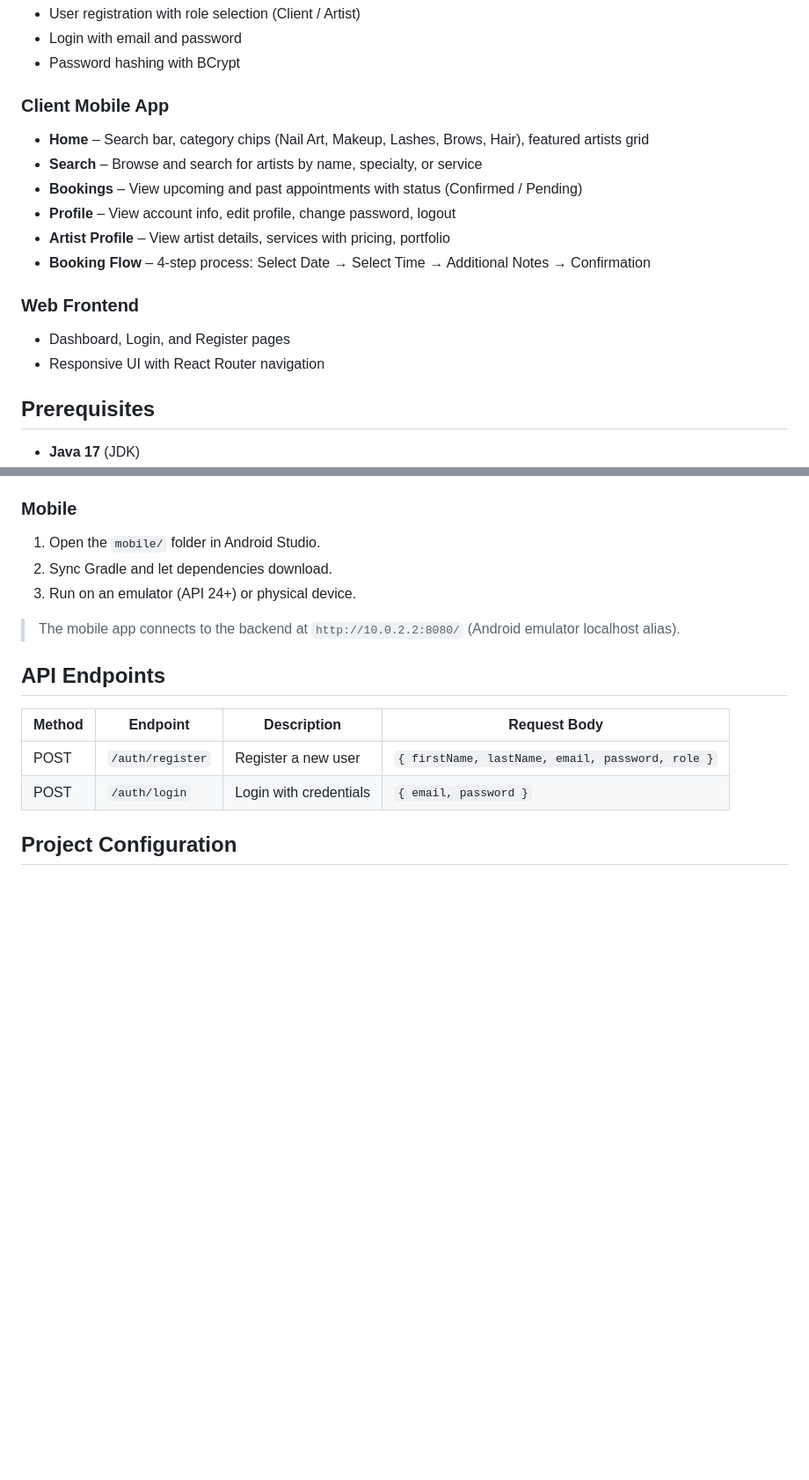
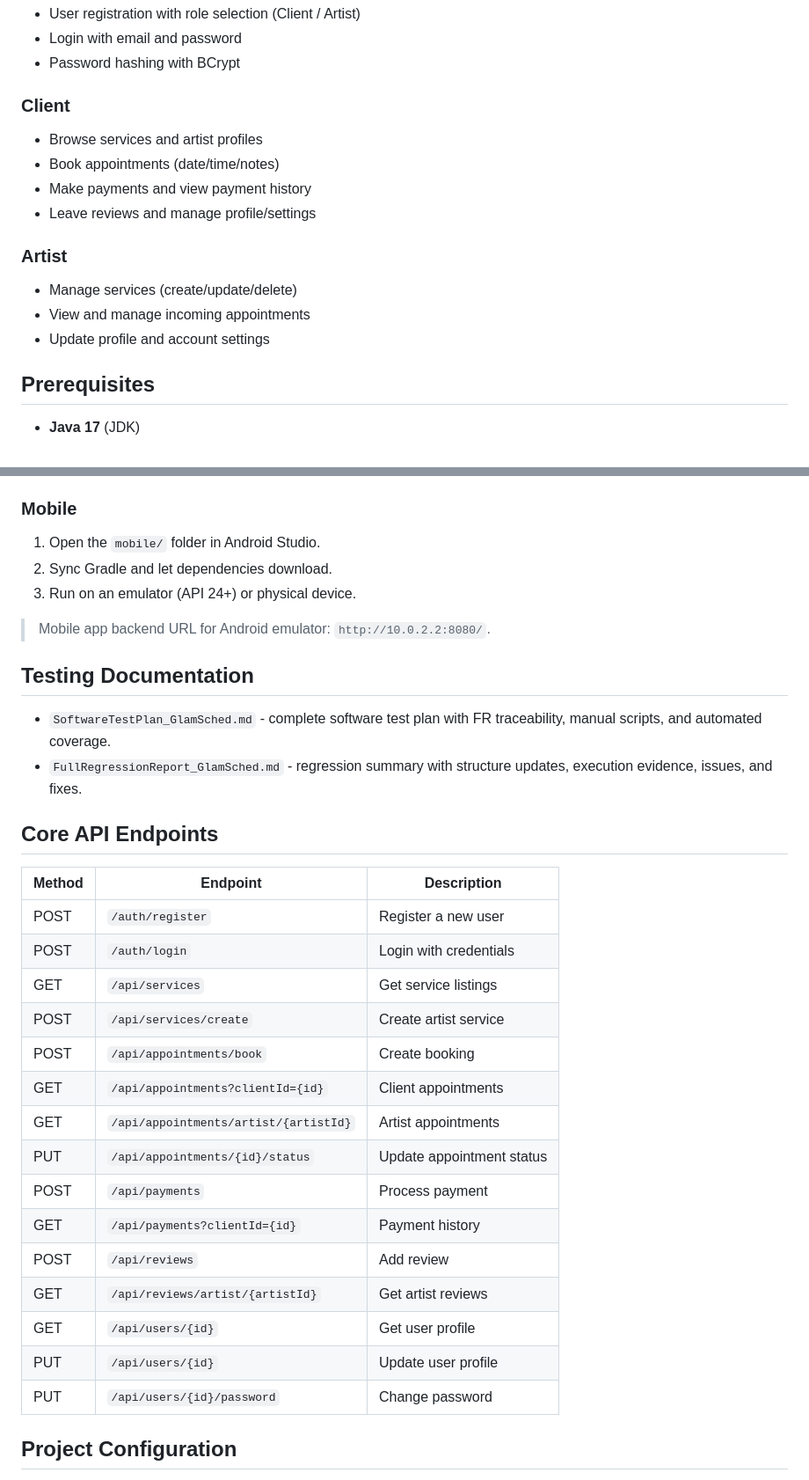
Before and after one commit to milayyyyy/IT342-Cordero-GlamSched, a Markdown page: README.md, 2 parts joined by grey strips. Shown at 88% size. GitHub-like rendering; blank space fills up the shorter version.

```diff
--- a/README.md
+++ b/README.md
@@ -29,17 +60,16 @@ IT342-Cordero-GlamSched/
 - Login with email and password
 - Password hashing with BCrypt
 
-### Client Mobile App
-- **Home** – Search bar, category chips (Nail Art, Makeup, Lashes, Brows, Hair), featured artists grid
-- **Search** – Browse and search for artists by name, specialty, or service
-- **Bookings** – View upcoming and past appointments with status (Confirmed / Pending)
-- **Profile** – View account info, edit profile, change password, logout
-- **Artist Profile** – View artist details, services with pricing, portfolio
-- **Booking Flow** – 4-step process: Select Date → Select Time → Additional Notes → Confirmation
+### Client
+- Browse services and artist profiles
+- Book appointments (date/time/notes)
+- Make payments and view payment history
+- Leave reviews and manage profile/settings
 
-### Web Frontend
-- Dashboard, Login, and Register pages
-- Responsive UI with React Router navigation
+### Artist
+- Manage services (create/update/delete)
+- View and manage incoming appointments
+- Update profile and account settings
 
 ## Prerequisites
 
@@ -75,14 +105,32 @@ The web app will start on `http://localhost:3000`.
 2. Sync Gradle and let dependencies download.
 3. Run on an emulator (API 24+) or physical device.
 
-> The mobile app connects to the backend at `http://10.0.2.2:8080/` (Android emulator localhost alias).
+> Mobile app backend URL for Android emulator: `http://10.0.2.2:8080/`.
 
-## API Endpoints
+## Testing Documentation
 
-| Method | Endpoint          | Description              | Request Body                                          |
-|--------|-------------------|--------------------------|-------------------------------------------------------|
-| POST   | `/auth/register`  | Register a new user      | `{ firstName, lastName, email, password, role }`      |
-| POST   | `/auth/login`     | Login with credentials   | `{ email, password }`                                 |
+- `SoftwareTestPlan_GlamSched.md` - complete software test plan with FR traceability, manual scripts, and automated coverage.
+- `FullRegressionReport_GlamSched.md` - regression summary with structure updates, execution evidence, issues, and fixes.
+
+## Core API Endpoints
+
+| Method | Endpoint | Description |
+|--------|----------|-------------|
+| POST | `/auth/register` | Register a new user |
+| POST | `/auth/login` | Login with credentials |
+| GET | `/api/services` | Get service listings |
+| POST | `/api/services/create` | Create artist service |
+| POST | `/api/appointments/book` | Create booking |
+| GET | `/api/appointments?clientId={id}` | Client appointments |
+| GET | `/api/appointments/artist/{artistId}` | Artist appointments |
+| PUT | `/api/appointments/{id}/status` | Update appointment status |
+| POST | `/api/payments` | Process payment |
+| GET | `/api/payments?clientId={id}` | Payment history |
+| POST | `/api/reviews` | Add review |
+| GET | `/api/reviews/artist/{artistId}` | Get artist reviews |
+| GET | `/api/users/{id}` | Get user profile |
+| PUT | `/api/users/{id}` | Update user profile |
+| PUT | `/api/users/{id}/password` | Change password |
 
 ## Project Configuration
 
```
Also changed, not shown: other parts of README.md (+40 -3 lines).
